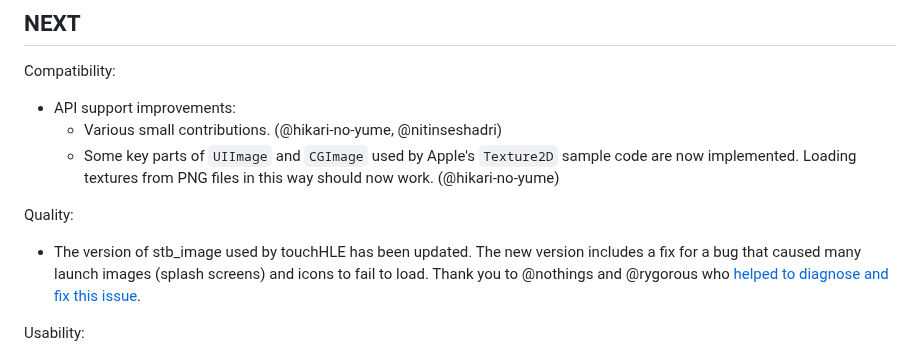
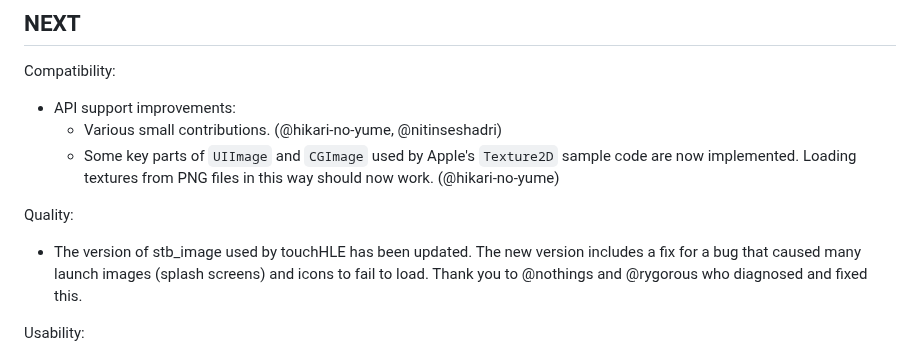
Before and after one commit to touchHLE/touchHLE, a Markdown page: CHANGELOG.md, the part around the change. Drawn GitHub-style.

Commit message:
Remove link from changelog to avoid unwanted issue comments

```diff
--- a/CHANGELOG.md
+++ b/CHANGELOG.md
@@ -21,7 +21,7 @@ Compatibility:
 
 Quality:
 
-- The version of stb\_image used by touchHLE has been updated. The new version includes a fix for a bug that caused many launch images (splash screens) and icons to fail to load. Thank you to @nothings and @rygorous who [helped to diagnose and fix this issue](https://github.com/nothings/stb/issues/1456).
+- The version of stb\_image used by touchHLE has been updated. The new version includes a fix for a bug that caused many launch images (splash screens) and icons to fail to load. Thank you to @nothings and @rygorous who diagnosed and fixed this.
 
 Usability:
 
```
